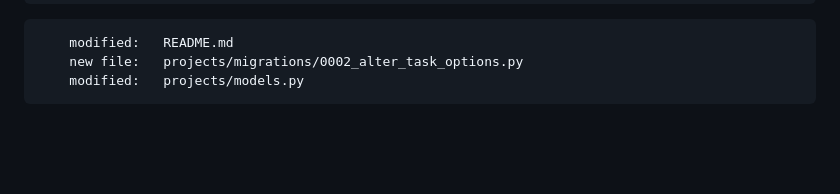
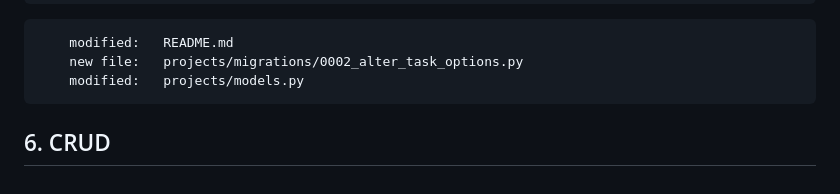
Before and after one commit to gurnitha/2024-dj-project-management, a Markdown page: README.md, the part around the change. GitHub-like rendering; blank space fills up the shorter version.

Commit message:
---6. CRUD---

```diff
--- a/README.md
+++ b/README.md
@@ -189,3 +189,6 @@ Build a project management using Django 5.x
         modified:   README.md
         new file:   projects/migrations/0002_alter_task_options.py
         modified:   projects/models.py
+
+
+## 6. CRUD
```
